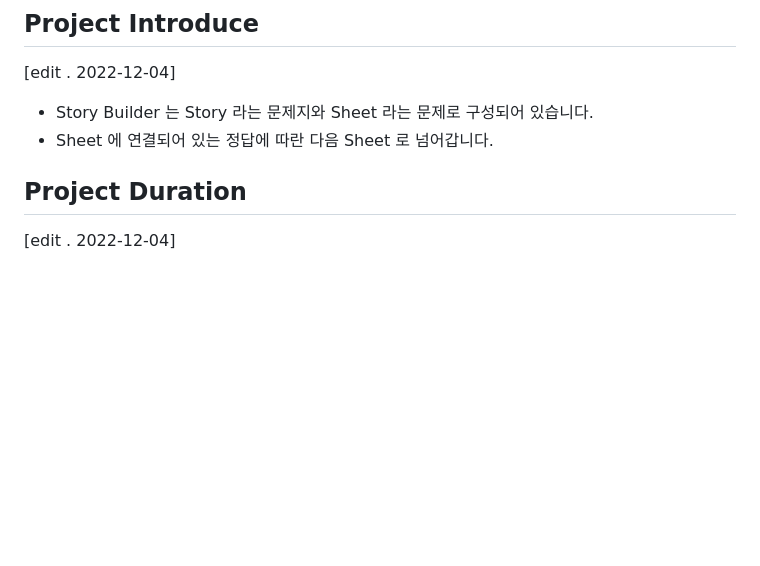
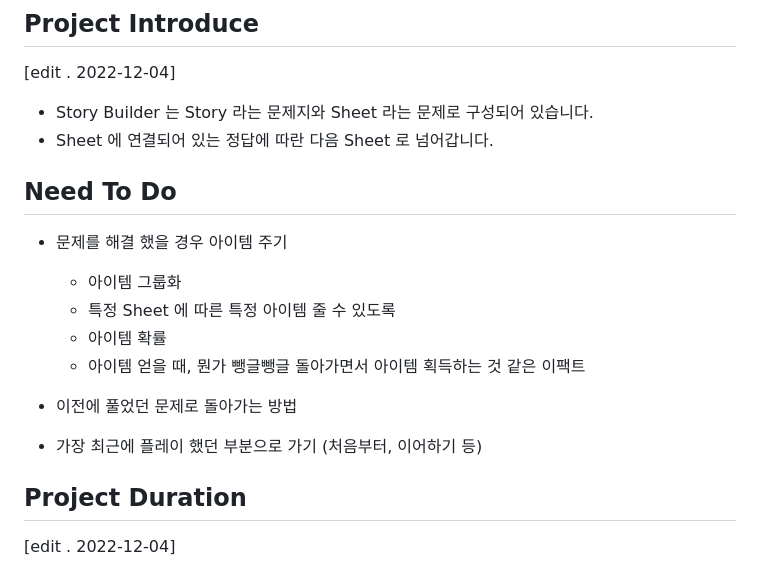
Before and after one commit to cwadven/StoryBuilder, a Markdown page: README.md, the part around the change. GitHub-like rendering; blank space fills up the shorter version.

Commit message:
feat: need to do
- need to do

```diff
--- a/README.md
+++ b/README.md
@@ -13,6 +13,17 @@
 
 - Story Builder 는 Story 라는 문제지와 Sheet 라는 문제로 구성되어 있습니다.
 - Sheet 에 연결되어 있는 정답에 따란 다음 Sheet 로 넘어갑니다.
+
+## Need To Do
+
+- 문제를 해결 했을 경우 아이템 주기
+  - 아이템 그룹화
+  - 특정 Sheet 에 따른 특정 아이템 줄 수 있도록
+  - 아이템 확률
+  - 아이템 얻을 때, 뭔가 뺑글뺑글 돌아가면서 아이템 획득하는 것 같은 이팩트
+
+- 이전에 풀었던 문제로 돌아가는 방법
+- 가장 최근에 플레이 했던 부분으로 가기 (처음부터, 이어하기 등)
 
 ## Project Duration
 
```
